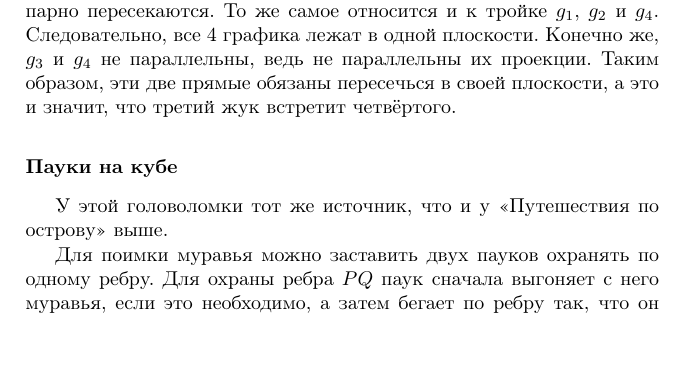
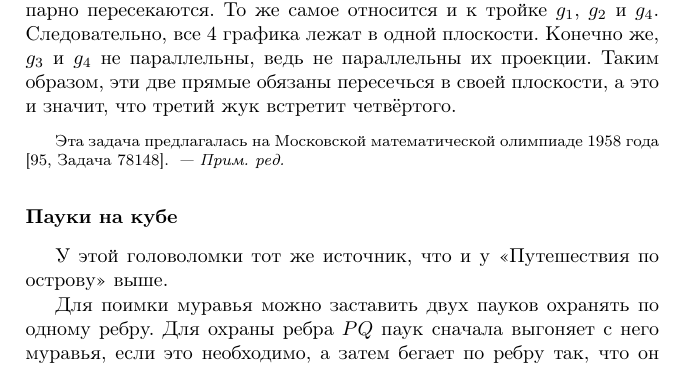
Before and after one commit to anton-petrunin/benders, a LaTeX thesis (benders.tex, which reads 1d-sol.tex): part of page 81 of 160, cut so that both start at the same text. Compiled offline with pdfLaTeX.

Commit message:
Жуки на четырёх прямых

```diff
--- a/1d-sol.tex
+++ b/1d-sol.tex
@@ -104,6 +104,11 @@
 Таким образом, эти две прямые обязаны пересечься в своей плоскости,
 а это и значит, что третий жук встретит четвёртого.
 
+\begin{addedbytheeditors}
+Эта задача предлагалась на Московской математической олимпиаде 1958 года \cite[Задача 78148]{problems.ru}.
+\pr
+\end{addedbytheeditors}
+
 \subsubsection*{Пауки на кубе}
 
 У этой головоломки тот же источник, что и у «Путешествия по острову» выше.
```
